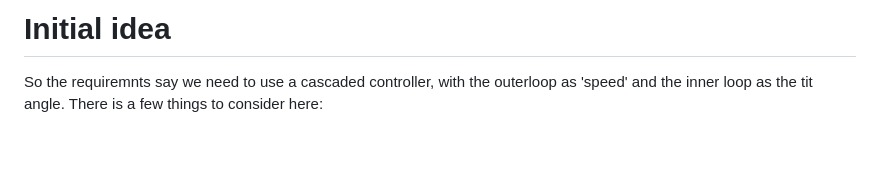
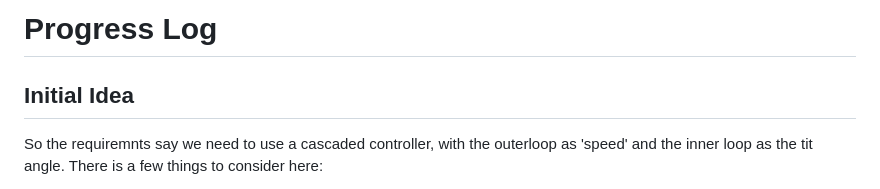
Before and after one commit to mxwlc/ee2project-2024-robot-power, a Markdown page: README.md, the part around the change. GitHub-like rendering; blank space fills up the shorter version.

```diff
--- a/README.md
+++ b/README.md
@@ -1,4 +1,5 @@
-# Initial idea
+# Progress Log
+## Initial Idea
 So the requiremnts say we need to use a cascaded controller, with the outerloop as 'speed' and the inner loop as the tit angle. There is a few things to consider here:
 - How do you get a 'speed' value given that we have to control two motors, which may have opposing directions, also consider turning, what effect should that have on tilt angle, and how will the
   system currently respond to that? (consider using velocity instead, and finding a way to combine the two speeds of the motors? Or have system run once for each motor?)
```
